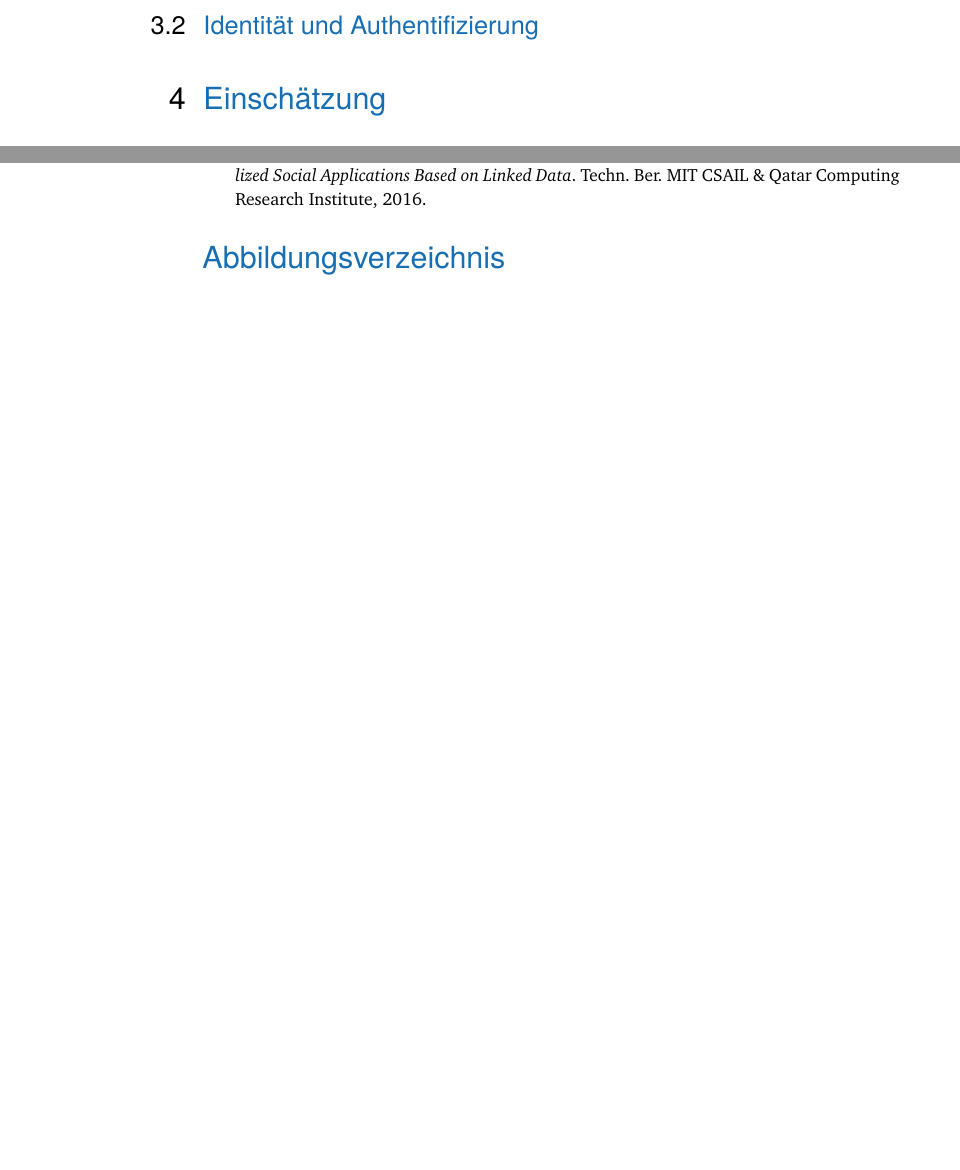
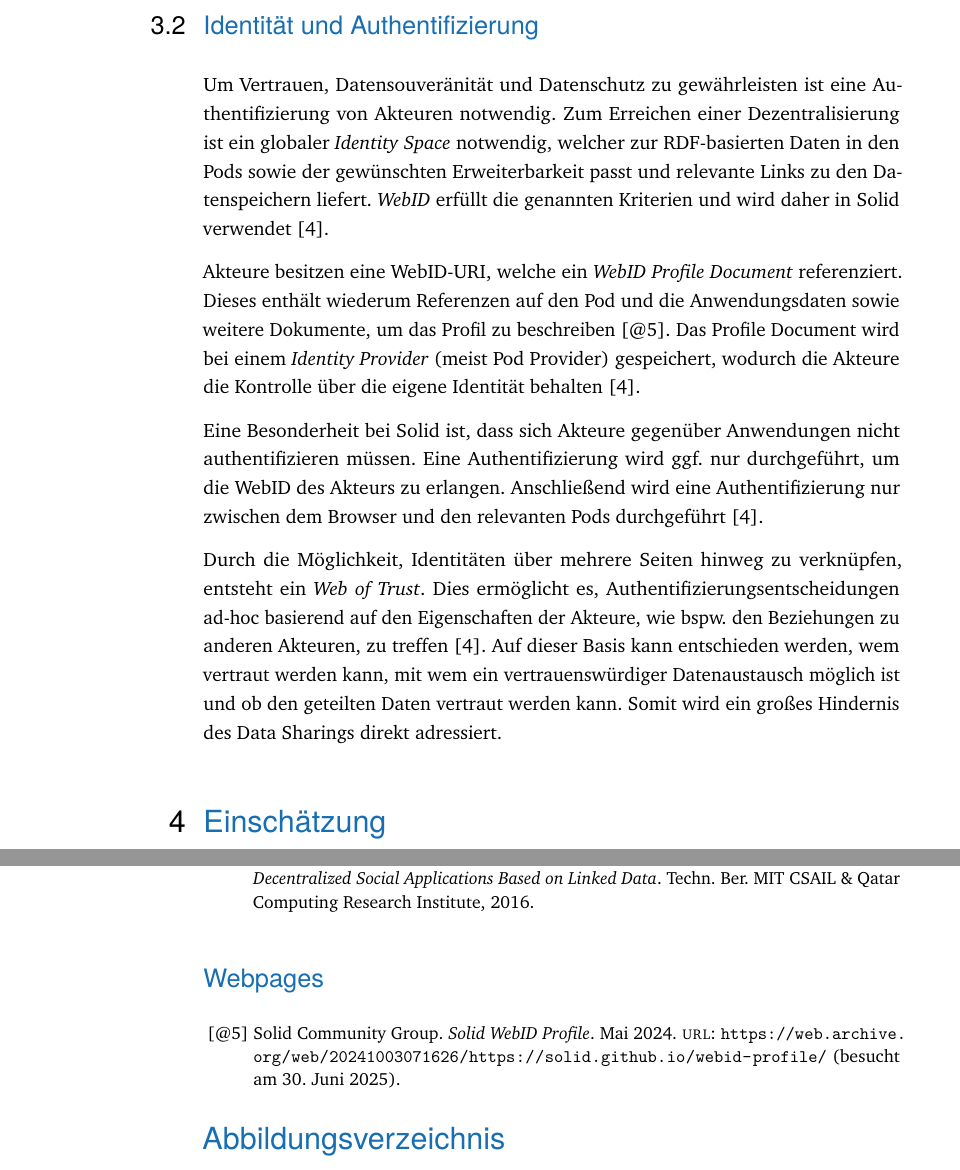
Before and after one commit to nicosrm/25-sez-solid, a LaTeX document (handout/handout.tex, which reads handout/content/solid.tex): two parts of pages 8 and 9 of 9 before the commit and two parts of pages 8 and 10 of 10 after it, joined at a grey line, cut so that both start at the same text, the shorter picture padded with empty space. Compiled offline with pdfLaTeX.

Commit message:
feat: solid identity

```diff
--- a/handout/content/solid.tex
+++ b/handout/content/solid.tex
@@ -66,3 +66,22 @@ Die tatsächliche Verteilung muss dabei nicht bekannt sein~\cite{sambraSolidPlat
 
 
 \subsection{Identität und Authentifizierung}
+
+Um Vertrauen, Datensouveränität und Datenschutz zu gewährleisten ist eine Authentifizierung von Akteuren notwendig.
+Zum Erreichen einer Dezentralisierung ist ein globaler \emph{Identity Space} notwendig, welcher zur RDF"=basierten Daten in den Pods sowie der gewünschten Erweiterbarkeit passt und relevante Links zu den Datenspeichern liefert.
+\emph{WebID} erfüllt die genannten Kriterien und wird daher in Solid verwendet~\cite{sambraSolidPlatformDecentralized2016}.
+
+Akteure besitzen eine WebID"=URI, welche ein \emph{WebID Profile Document} referenziert.
+Dieses enthält wiederum Referenzen auf den Pod und die Anwendungsdaten sowie weitere Dokumente, um das Profil zu beschreiben~\cite{solidcommunitygroupSolidWebIDProfile2024}.
+Das Profile Document wird bei einem \emph{Identity Provider} (meist Pod Provider) gespeichert, wodurch die Akteure die Kontrolle über die eigene Identität behalten~\cite{sambraSolidPlatformDecentralized2016}.
+
+Eine Besonderheit bei Solid ist, dass sich Akteure gegenüber Anwendungen nicht authentifizieren müssen.
+Eine Authentifizierung wird ggf. nur durchgeführt, um die WebID des Akteurs zu erlangen.
+Anschließend wird eine Authentifizierung nur zwischen dem Browser und den relevanten Pods durchgeführt~\cite{sambraSolidPlatformDecentralized2016}.
+
+Durch die Möglichkeit, Identitäten über mehrere Seiten hinweg zu verknüpfen, entsteht ein \emph{Web of Trust}.
+Dies ermöglicht es, Authentifizierungsentscheidungen ad-hoc basierend auf den Eigenschaften der Akteure, wie bspw. den Beziehungen zu anderen Akteuren, zu treffen~\cite{sambraSolidPlatformDecentralized2016}.
+Auf dieser Basis kann entschieden werden, wem vertraut werden kann, mit wem ein vertrauenswürdiger Datenaustausch möglich ist und ob den geteilten Daten vertraut werden kann.
+Somit wird ein großes Hindernis des Data Sharings direkt adressiert.
+
+% TODO: Den genauen Ablauf kann in \cite{sambraSolidPlatformDecentralized2016} nachgelesen werden.
```
